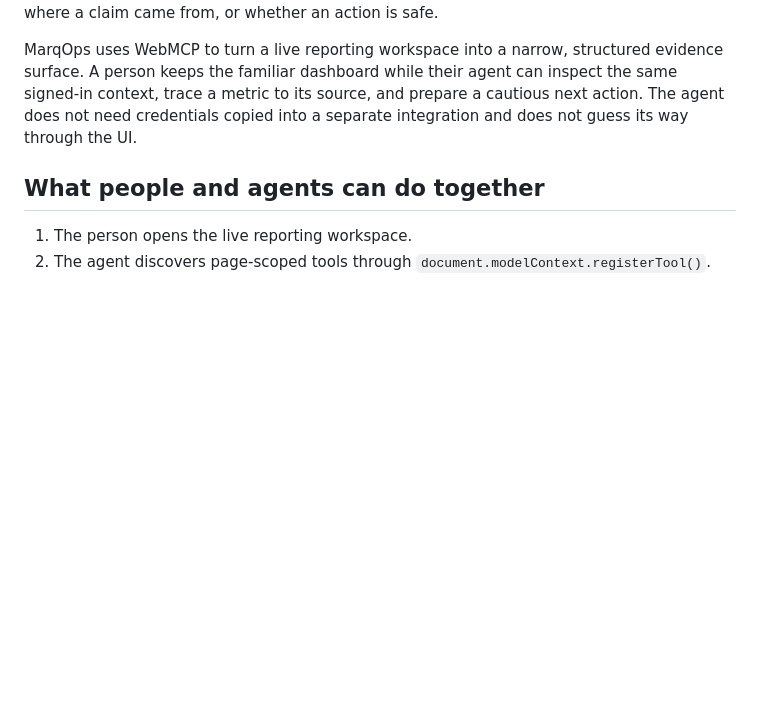
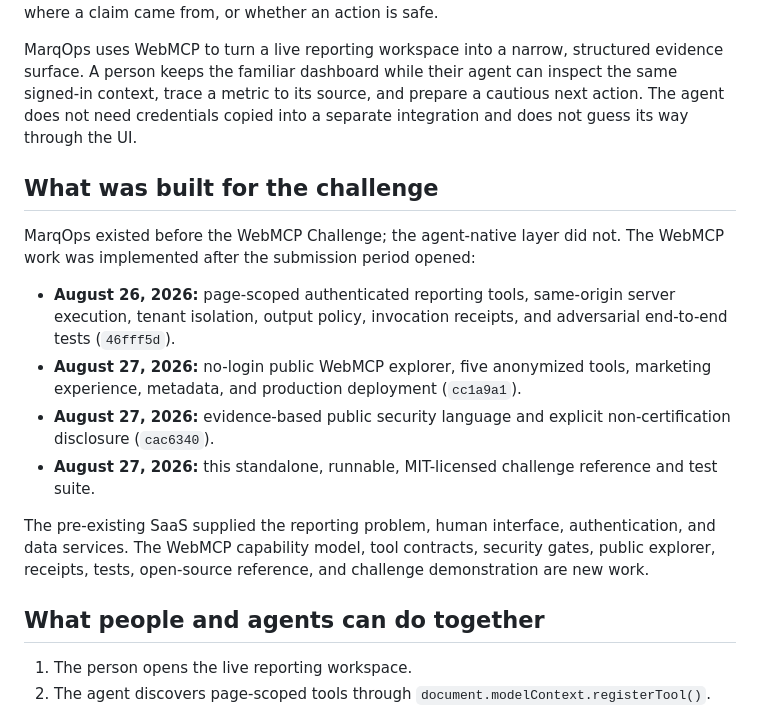
Before and after one commit to anandiyerdigital/marqops-webmcp-challenge, a Markdown page: README.md, the part around the change. Rendered like a GitHub page; blank space fills up the shorter version.

Commit message:
Document challenge-period WebMCP extension

```diff
--- a/README.md
+++ b/README.md
@@ -7,6 +7,17 @@
 Marketing dashboards were designed for humans to click through, not for agents to understand. An agent can read pixels, but pixels do not tell it which metric is authoritative, where a claim came from, or whether an action is safe.
 
 MarqOps uses WebMCP to turn a live reporting workspace into a narrow, structured evidence surface. A person keeps the familiar dashboard while their agent can inspect the same signed-in context, trace a metric to its source, and prepare a cautious next action. The agent does not need credentials copied into a separate integration and does not guess its way through the UI.
+
+## What was built for the challenge
+
+MarqOps existed before the WebMCP Challenge; the agent-native layer did not. The WebMCP work was implemented after the submission period opened:
+
+- **August 26, 2026:** page-scoped authenticated reporting tools, same-origin server execution, tenant isolation, output policy, invocation receipts, and adversarial end-to-end tests (`46fff5d`).
+- **August 27, 2026:** no-login public WebMCP explorer, five anonymized tools, marketing experience, metadata, and production deployment (`cc1a9a1`).
+- **August 27, 2026:** evidence-based public security language and explicit non-certification disclosure (`cac6340`).
+- **August 27, 2026:** this standalone, runnable, MIT-licensed challenge reference and test suite.
+
+The pre-existing SaaS supplied the reporting problem, human interface, authentication, and data services. The WebMCP capability model, tool contracts, security gates, public explorer, receipts, tests, open-source reference, and challenge demonstration are new work.
 
 ## What people and agents can do together
 
```
Also changed, not shown: DEVPOST_SUBMISSION.md (+6 -0 lines).
